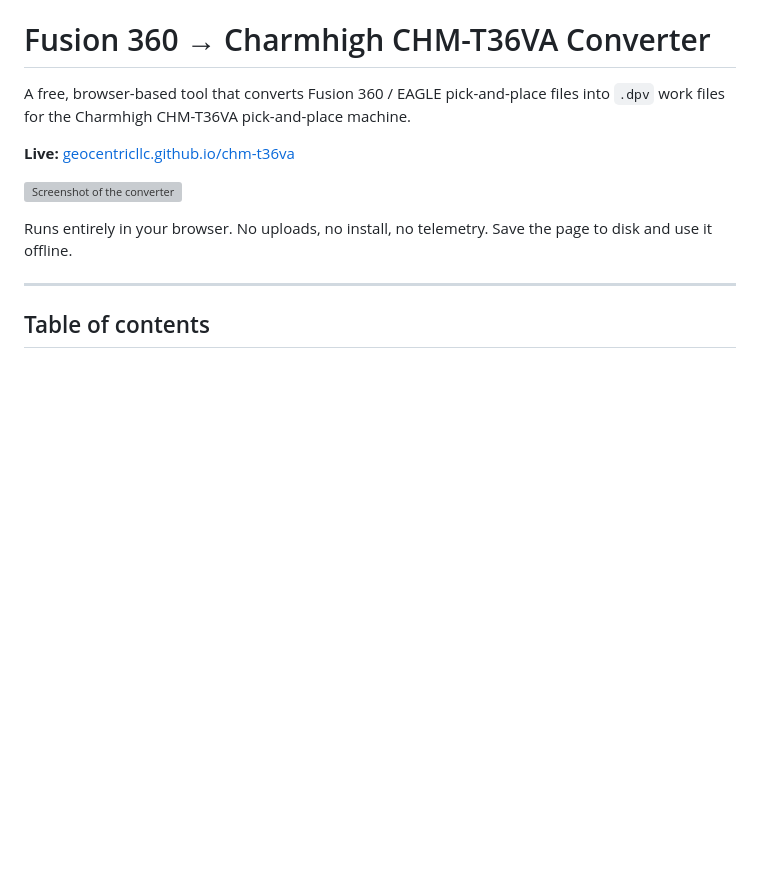
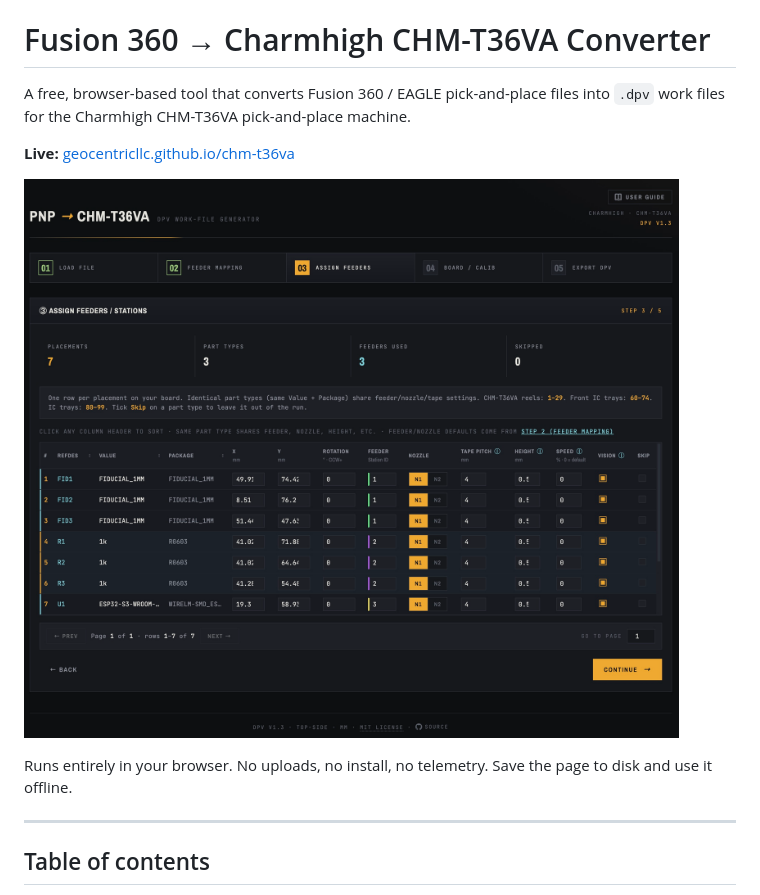
Before and after one commit to geocentricllc/chm-t36va, a Markdown page: README.md, the part around the change. Drawn GitHub-style; blank space fills up the shorter version; grey boxes are pictures that could not be loaded.

Commit message:
Change screenshot format in README
Updated the screenshot format from PNG to JPG.

```diff
--- a/README.md
+++ b/README.md
@@ -4,7 +4,7 @@ A free, browser-based tool that converts Fusion 360 / EAGLE pick-and-place files
 
 **Live:** [geocentricllc.github.io/chm-t36va](https://geocentricllc.github.io/chm-t36va/)
 
-![Screenshot of the converter](screenshot.png)
+![Screenshot of the converter](screenshot.jpg)
 
 <!-- Replace screenshot.png with a capture of the app — Step 3 (Assign Feeders) with the demo data loaded shows the most visually interesting view. Recommended size: 1600px wide. -->
 
```
